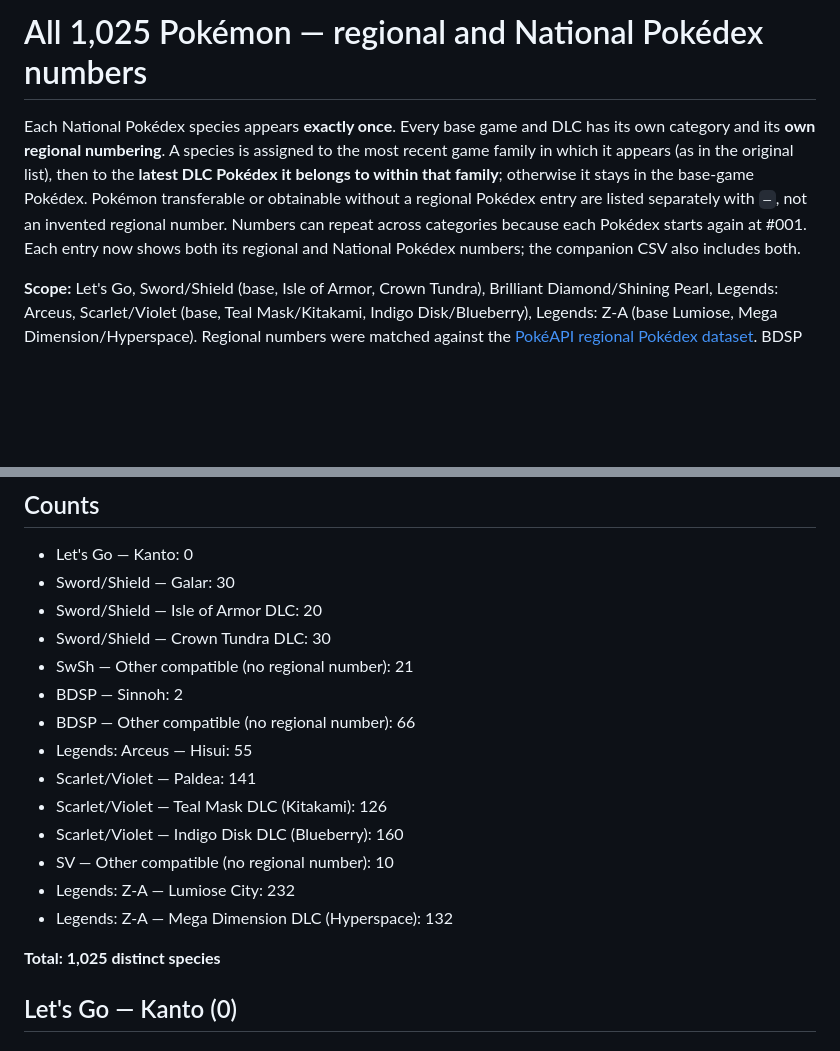
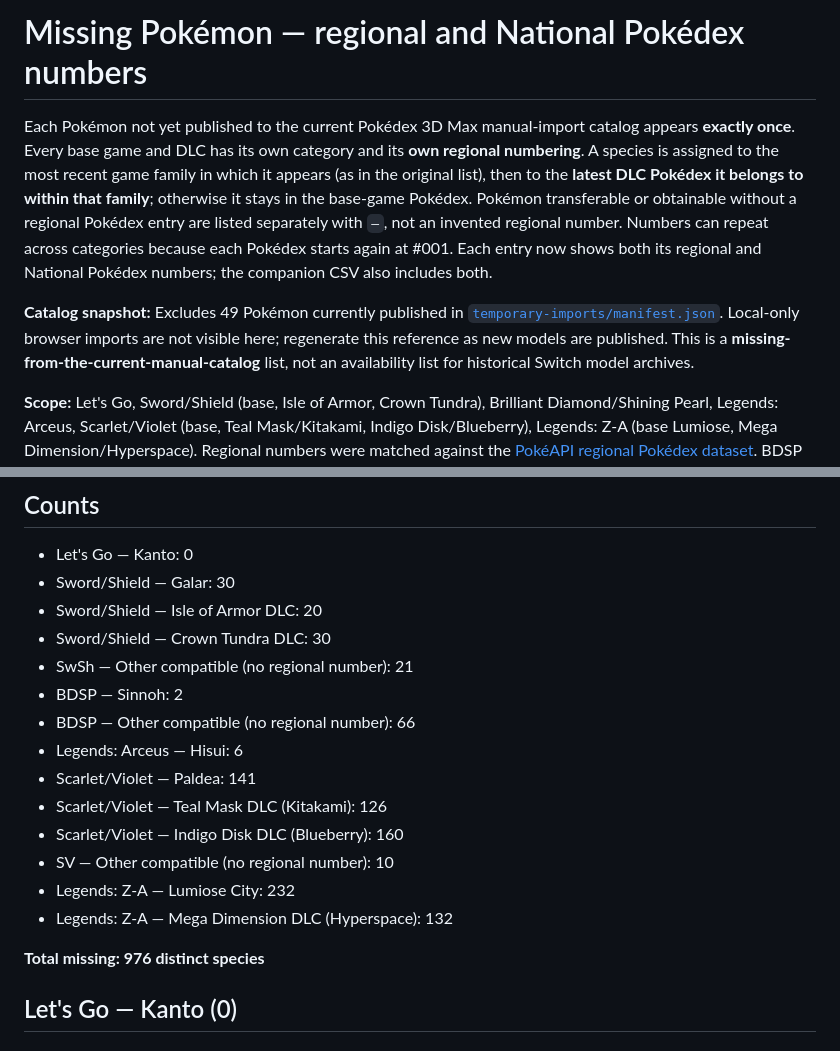
Before and after one commit to Unborne-Fetus/Pokedex-3D-Max, a Markdown page: docs/pokemon-latest-switch-game.md, 2 parts joined by grey strips. GitHub-like rendering; blank space fills up the shorter version.

```diff
--- a/docs/pokemon-latest-switch-game.md
+++ b/docs/pokemon-latest-switch-game.md
@@ -1,6 +1,8 @@
-# All 1,025 Pokémon — regional and National Pokédex numbers
+# Missing Pokémon — regional and National Pokédex numbers
 
-Each National Pokédex species appears **exactly once**. Every base game and DLC has its own category and its **own regional numbering**. A species is assigned to the most recent game family in which it appears (as in the original list), then to the **latest DLC Pokédex it belongs to within that family**; otherwise it stays in the base-game Pokédex. Pokémon transferable or obtainable without a regional Pokédex entry are listed separately with `—`, not an invented regional number. Numbers can repeat across categories because each Pokédex starts again at #001. Each entry now shows both its regional and National Pokédex numbers; the companion CSV also includes both.
+Each Pokémon not yet published to the current Pokédex 3D Max manual-import catalog appears **exactly once**. Every base game and DLC has its own category and its **own regional numbering**. A species is assigned to the most recent game family in which it appears (as in the original list), then to the **latest DLC Pokédex it belongs to within that family**; otherwise it stays in the base-game Pokédex. Pokémon transferable or obtainable without a regional Pokédex entry are listed separately with `—`, not an invented regional number. Numbers can repeat across categories because each Pokédex starts again at #001. Each entry now shows both its regional and National Pokédex numbers; the companion CSV also includes both.
+
+**Catalog snapshot:** Excludes 49 Pokémon currently published in [`temporary-imports/manifest.json`](https://github.com/Unborne-Fetus/Pokedex-3D-Models-Animations/blob/main/temporary-imports/manifest.json). Local-only browser imports are not visible here; regenerate this reference as new models are published. This is a **missing-from-the-current-manual-catalog** list, not an availability list for historical Switch model archives.
 
 **Scope:** Let's Go, Sword/Shield (base, Isle of Armor, Crown Tundra), Brilliant Diamond/Shining Pearl, Legends: Arceus, Scarlet/Violet (base, Teal Mask/Kitakami, Indigo Disk/Blueberry), Legends: Z-A (base Lumiose, Mega Dimension/Hyperspace). Regional numbers were matched against the [PokéAPI regional Pokédex dataset](https://github.com/PokeAPI/pokeapi/blob/master/data/v2/csv/pokemon_dex_numbers.csv). BDSP uses the expanded Sinnoh regional Pokédex; its National Dex-only species have no Sinnoh number. The introduction generation is retained in each line.
 
@@ -13,7 +15,7 @@ Each National Pokédex species appears **exactly once**. Every base game and DLC
 - SwSh — Other compatible (no regional number): 21
 - BDSP — Sinnoh: 2
 - BDSP — Other compatible (no regional number): 66
-- Legends: Arceus — Hisui: 55
+- Legends: Arceus — Hisui: 6
 - Scarlet/Violet — Paldea: 141
 - Scarlet/Violet — Teal Mask DLC (Kitakami): 126
 - Scarlet/Violet — Indigo Disk DLC (Blueberry): 160
@@ -21,7 +23,7 @@ Each National Pokédex species appears **exactly once**. Every base game and DLC
 - Legends: Z-A — Lumiose City: 232
 - Legends: Z-A — Mega Dimension DLC (Hyperspace): 132
 
-**Total: 1,025 distinct species**
+**Total missing: 976 distinct species**
 
 ## Let's Go — Kanto (0)
 
```
Also changed, not shown: other parts of docs/pokemon-latest-switch-game.md (+1 -50 lines).
